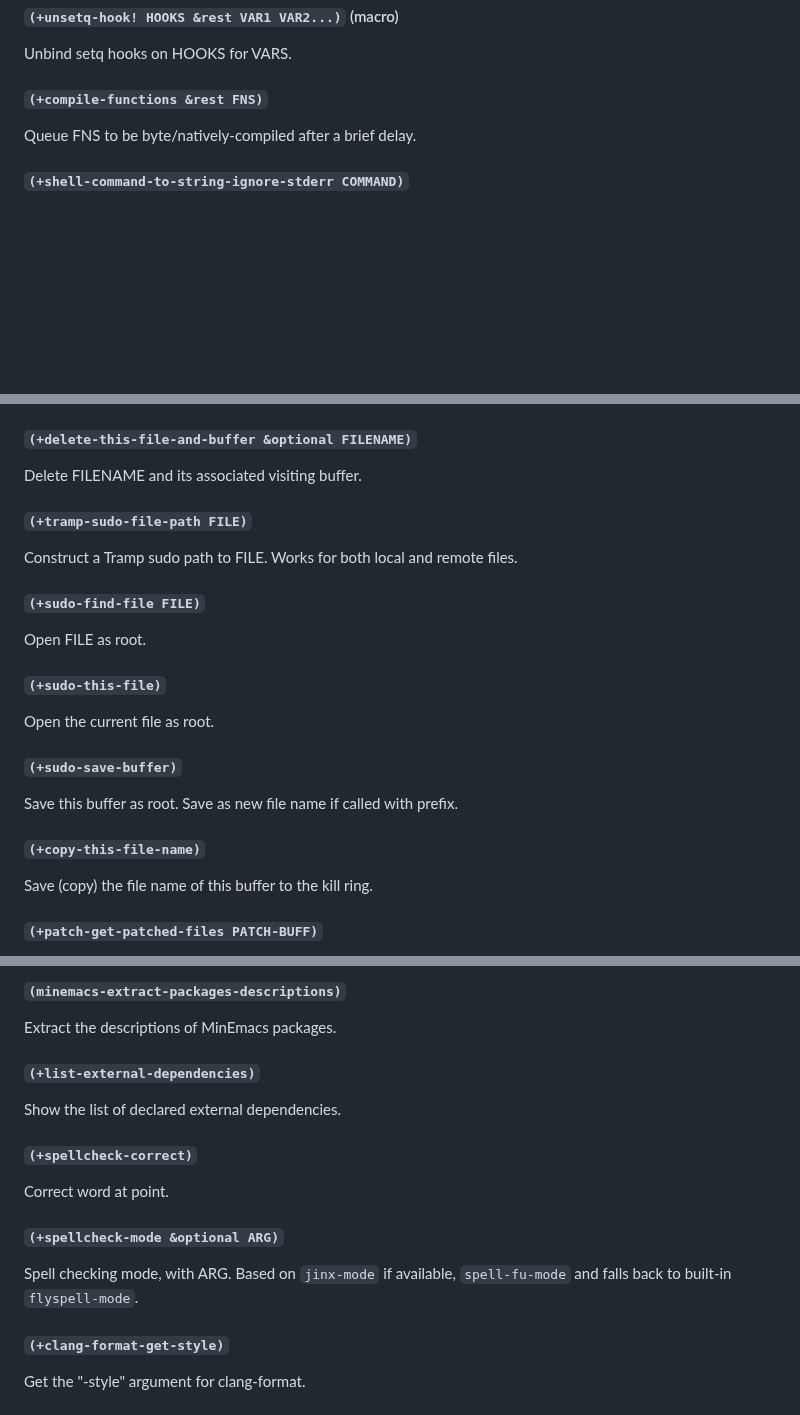
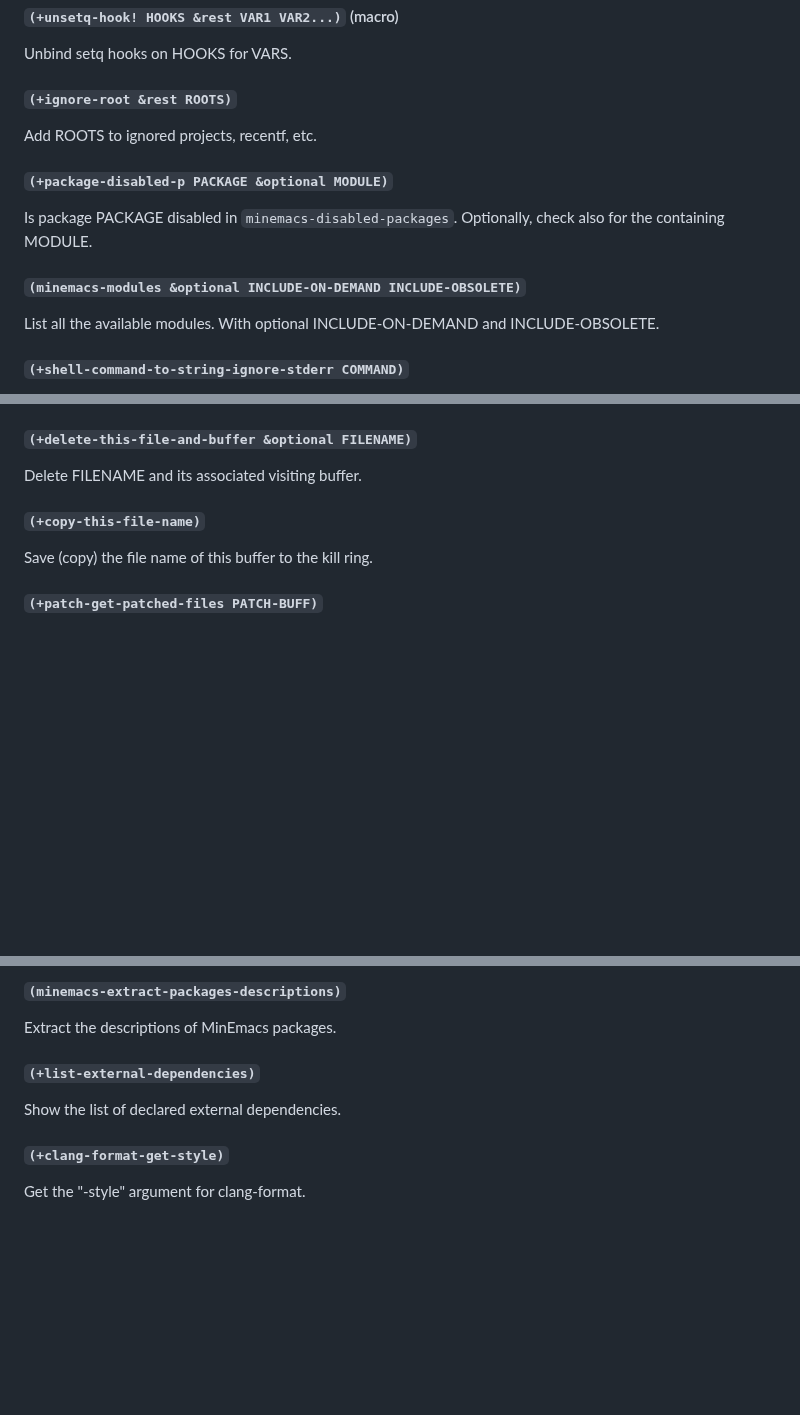
Before and after one commit to abougouffa/minemacs, a Markdown page: docs/DOCS.md, 3 parts joined by grey strips. Drawn GitHub-style; blank space fills up the shorter version.

Commit message:
docs: update the documentation

```diff
--- a/docs/DOCS.md
+++ b/docs/DOCS.md
@@ -489,9 +489,19 @@ function.
 
 Unbind setq hooks on HOOKS for VARS.
 
-#### `(+compile-functions &rest FNS)`
+#### `(+ignore-root &rest ROOTS)`
 
-Queue FNS to be byte/natively-compiled after a brief delay.
+Add ROOTS to ignored projects, recentf, etc.
+
+#### `(+package-disabled-p PACKAGE &optional MODULE)`
+
+Is package PACKAGE disabled in `minemacs-disabled-packages`.
+Optionally, check also for the containing MODULE.
+
+#### `(minemacs-modules &optional INCLUDE-ON-DEMAND INCLUDE-OBSOLETE)`
+
+List all the available modules.
+With optional INCLUDE-ON-DEMAND and INCLUDE-OBSOLETE.
 
 #### `(+shell-command-to-string-ignore-stderr COMMAND)`
 
@@ -788,22 +784,6 @@ RECURSIVE is non-nil.
 #### `(+delete-this-file-and-buffer &optional FILENAME)`
 
 Delete FILENAME and its associated visiting buffer.
-
-#### `(+tramp-sudo-file-path FILE)`
-
-Construct a Tramp sudo path to FILE. Works for both local and remote files.
-
-#### `(+sudo-find-file FILE)`
-
-Open FILE as root.
-
-#### `(+sudo-this-file)`
-
-Open the current file as root.
-
-#### `(+sudo-save-buffer)`
-
-Save this buffer as root. Save as new file name if called with prefix.
 
 #### `(+copy-this-file-name)`
 
@@ -1082,16 +1062,6 @@ Extract the descriptions of MinEmacs packages.
 
 Show the list of declared external dependencies.
 
-#### `(+spellcheck-correct)`
-
-Correct word at point.
-
-#### `(+spellcheck-mode &optional ARG)`
-
-Spell checking mode, with ARG.
-Based on `jinx-mode` if available, `spell-fu-mode` and falls back
-to built-in `flyspell-mode`.
-
 #### `(+clang-format-get-style)`
 
 Get the "-style" argument for clang-format.
```
Also changed, not shown: other parts of docs/DOCS.md (+0 -14 lines), docs/PACKAGES.md (+2 -2 lines).
